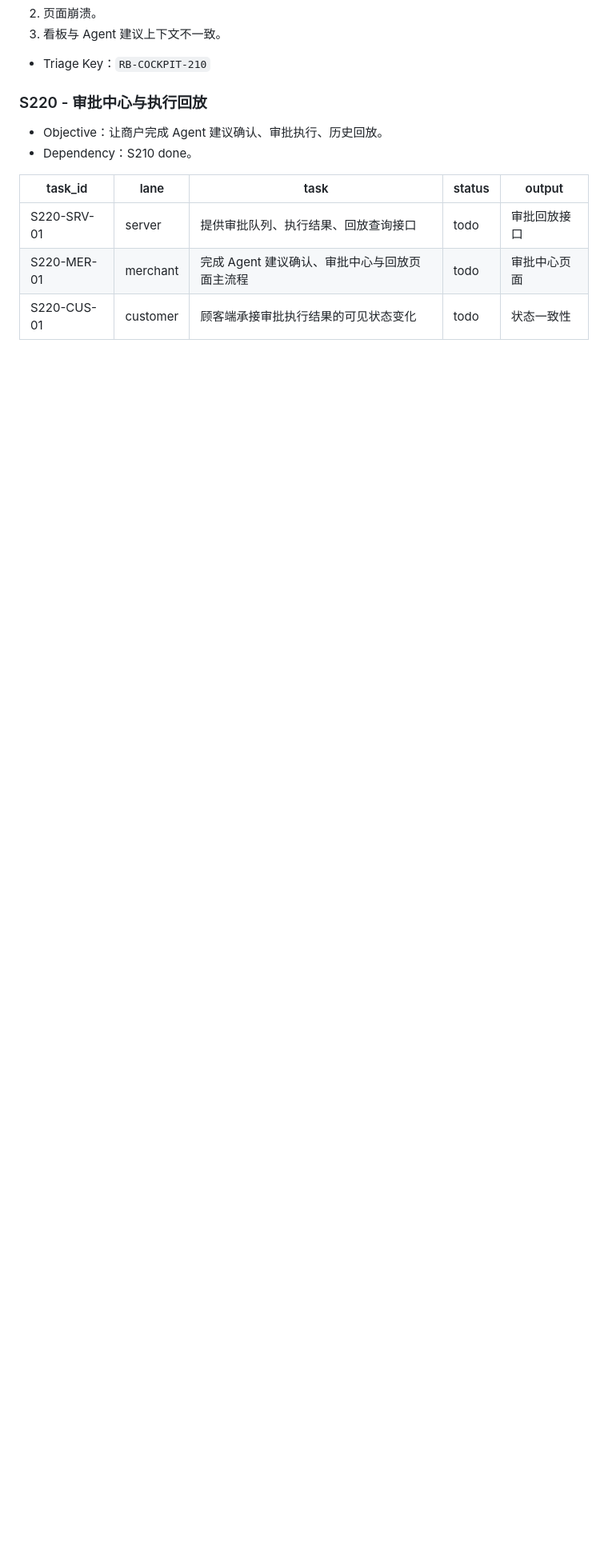
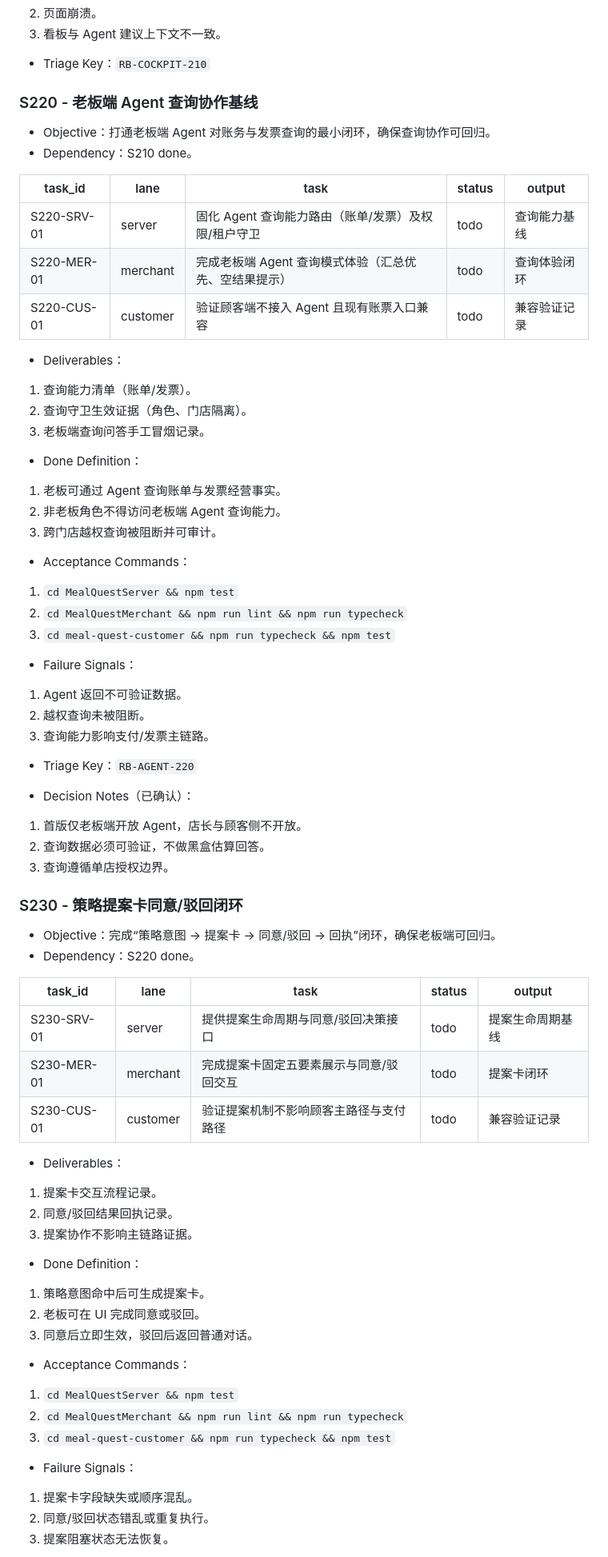
Before and after one commit to LiPlayer/MealQuest, a Markdown page: docs/roadmap.md, the part around one of its changes. Shown at 80% size. Drawn GitHub-style; blank space fills up the shorter version.

```diff
--- a/docs/roadmap.md
+++ b/docs/roadmap.md
@@ -365,13 +413,72 @@
 
 - Triage Key：`RB-COCKPIT-210`
 
-### S220 - 审批中心与执行回放
+### S220 - 老板端 Agent 查询协作基线
 
-- Objective：让商户完成 Agent 建议确认、审批执行、历史回放。
+- Objective：打通老板端 Agent 对账务与发票查询的最小闭环，确保查询协作可回归。
 - Dependency：S210 done。
 
 | task_id | lane | task | status | output |
 | --- | --- | --- | --- | --- |
-| S220-SRV-01 | server | 提供审批队列、执行结果、回放查询接口 | todo | 审批回放接口 |
-| S220-MER-01 | merchant | 完成 Agent 建议确认、审批中心与回放页面主流程 | todo | 审批中心页面 |
-| S220-CUS-01 | customer | 顾客端承接审批执行结果的可见状态变化 | todo | 状态一致性 |
+| S220-SRV-01 | server | 固化 Agent 查询能力路由（账单/发票）及权限/租户守卫 | todo | 查询能力基线 |
+| S220-MER-01 | merchant | 完成老板端 Agent 查询模式体验（汇总优先、空结果提示） | todo | 查询体验闭环 |
+| S220-CUS-01 | customer | 验证顾客端不接入 Agent 且现有账票入口兼容 | todo | 兼容验证记录 |
+
+- Deliverables：
+1. 查询能力清单（账单/发票）。
+2. 查询守卫生效证据（角色、门店隔离）。
+3. 老板端查询问答手工冒烟记录。
+
+- Done Definition：
+1. 老板可通过 Agent 查询账单与发票经营事实。
+2. 非老板角色不得访问老板端 Agent 查询能力。
+3. 跨门店越权查询被阻断并可审计。
+
+- Acceptance Commands：
+1. `cd MealQuestServer && npm test`
+2. `cd MealQuestMerchant && npm run lint && npm run typecheck`
+3. `cd meal-quest-customer && npm run typecheck && npm test`
+
+- Failure Signals：
+1. Agent 返回不可验证数据。
+2. 越权查询未被阻断。
+3. 查询能力影响支付/发票主链路。
+
+- Triage Key：`RB-AGENT-220`
+
+- Decision Notes（已确认）：
+1. 首版仅老板端开放 Agent，店长与顾客侧不开放。
+2. 查询数据必须可验证，不做黑盒估算回答。
+3. 查询遵循单店授权边界。
+
+### S230 - 策略提案卡同意/驳回闭环
+
+- Objective：完成“策略意图 -> 提案卡 -> 同意/驳回 -> 回执”闭环，确保老板端可回归。
+- Dependency：S220 done。
+
+| task_id | lane | task | status | output |
+| --- | --- | --- | --- | --- |
+| S230-SRV-01 | server | 提供提案生命周期与同意/驳回决策接口 | todo | 提案生命周期基线 |
+| S230-MER-01 | merchant | 完成提案卡固定五要素展示与同意/驳回交互 | todo | 提案卡闭环 |
+| S230-CUS-01 | customer | 验证提案机制不影响顾客主路径与支付路径 | todo | 兼容验证记录 |
+
+- Deliverables：
+1. 提案卡交互流程记录。
+2. 同意/驳回结果回执记录。
+3. 提案协作不影响主链路证据。
+
+- Done Definition：
+1. 策略意图命中后可生成提案卡。
+2. 老板可在 UI 完成同意或驳回。
+3. 同意后立即生效，驳回后返回普通对话。
+
+- Acceptance Commands：
+1. `cd MealQuestServer && npm test`
+2. `cd MealQuestMerchant && npm run lint && npm run typecheck`
+3. `cd meal-quest-customer && npm run typecheck && npm test`
+
+- Failure Signals：
+1. 提案卡字段缺失或顺序混乱。
+2. 同意/驳回状态错乱或重复执行。
+3. 提案阻塞状态无法恢复。
+
```
Also changed, not shown: other parts of docs/roadmap.md (+157 -163 lines), docs/specs/mealquest-spec.md (+13 -12 lines).
